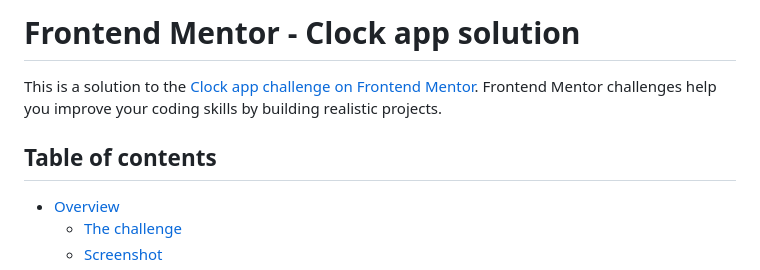
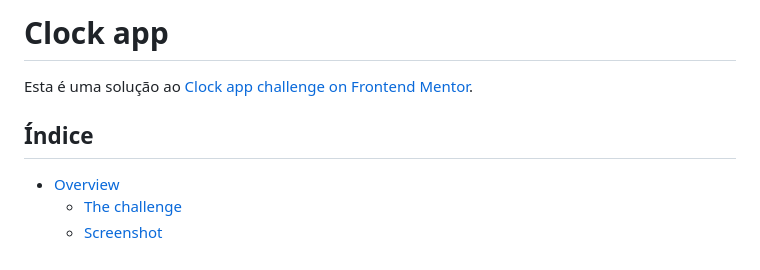
Before and after one commit to luc4sleite/clock-app, a Markdown page: README-template.md, the part around the change. Rendered like a GitHub page.

```diff
--- a/README-template.md
+++ b/README-template.md
@@ -1,8 +1,8 @@
-# Frontend Mentor - Clock app solution
+# Clock app
 
-This is a solution to the [Clock app challenge on Frontend Mentor](https://www.frontendmentor.io/challenges/clock-app-LMFaxFwrM). Frontend Mentor challenges help you improve your coding skills by building realistic projects.
+Esta é uma solução ao [Clock app challenge on Frontend Mentor](https://www.frontendmentor.io/challenges/clock-app-LMFaxFwrM).
 
-## Table of contents
+## Índice
 
 - [Overview](#overview)
   - [The challenge](#the-challenge)
```
